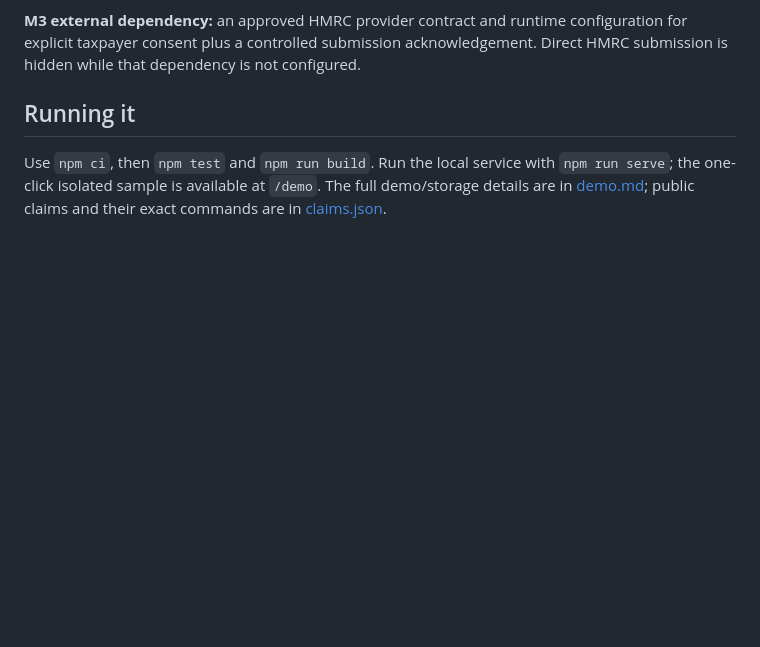
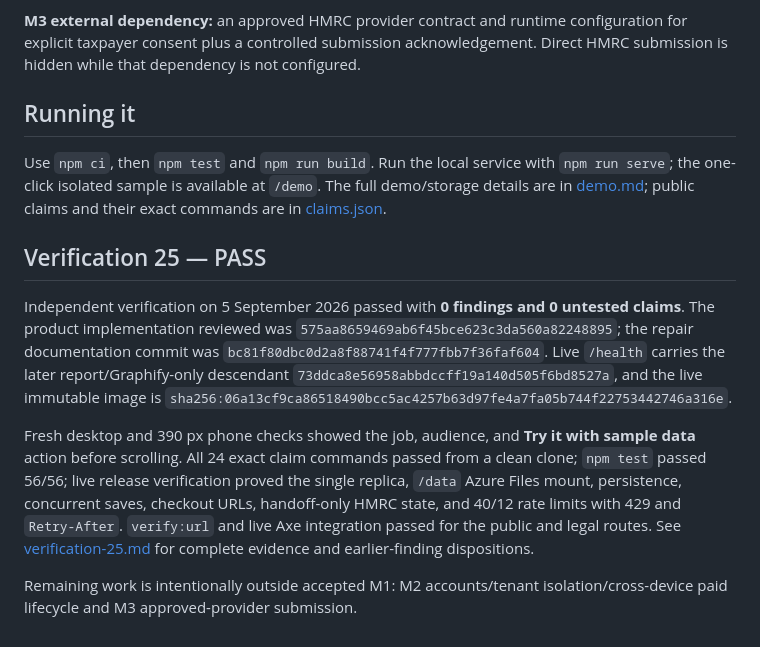
Before and after one commit to B-Divyesh/sf-mtd-quarterly-ready, a Markdown page: .factory/handoff.md, the part around the change. Drawn GitHub-style; blank space fills up the shorter version.

Commit message:
docs: record verification 25 pass

```diff
--- a/.factory/handoff.md
+++ b/.factory/handoff.md
@@ -109,3 +109,11 @@ Use `npm ci`, then `npm test` and `npm run build`. Run the local service with
 `npm run serve`; the one-click isolated sample is available at `/demo`. The
 full demo/storage details are in [demo.md](demo.md); public claims and their
 exact commands are in [claims.json](claims.json).
+
+## Verification 25 — PASS
+
+Independent verification on 5 September 2026 passed with **0 findings and 0 untested claims**. The product implementation reviewed was `575aa8659469ab6f45bce623c3da560a82248895`; the repair documentation commit was `bc81f80dbc0d2a8f88741f4f777fbb7f36faf604`. Live `/health` carries the later report/Graphify-only descendant `73ddca8e56958abbdccff19a140d505f6bd8527a`, and the live immutable image is `sha256:06a13cf9ca86518490bcc5ac4257b63d97fe4a7fa05b744f22753442746a316e`.
+
+Fresh desktop and 390 px phone checks showed the job, audience, and **Try it with sample data** action before scrolling. All 24 exact claim commands passed from a clean clone; `npm test` passed 56/56; live release verification proved the single replica, `/data` Azure Files mount, persistence, concurrent saves, checkout URLs, handoff-only HMRC state, and 40/12 rate limits with 429 and `Retry-After`. `verify:url` and live Axe integration passed for the public and legal routes. See [verification-25.md](verification-25.md) for complete evidence and earlier-finding dispositions.
+
+Remaining work is intentionally outside accepted M1: M2 accounts/tenant isolation/cross-device paid lifecycle and M3 approved-provider submission.
```
Also changed, not shown: .factory/verification-25.md (added, +92 -0 lines).
